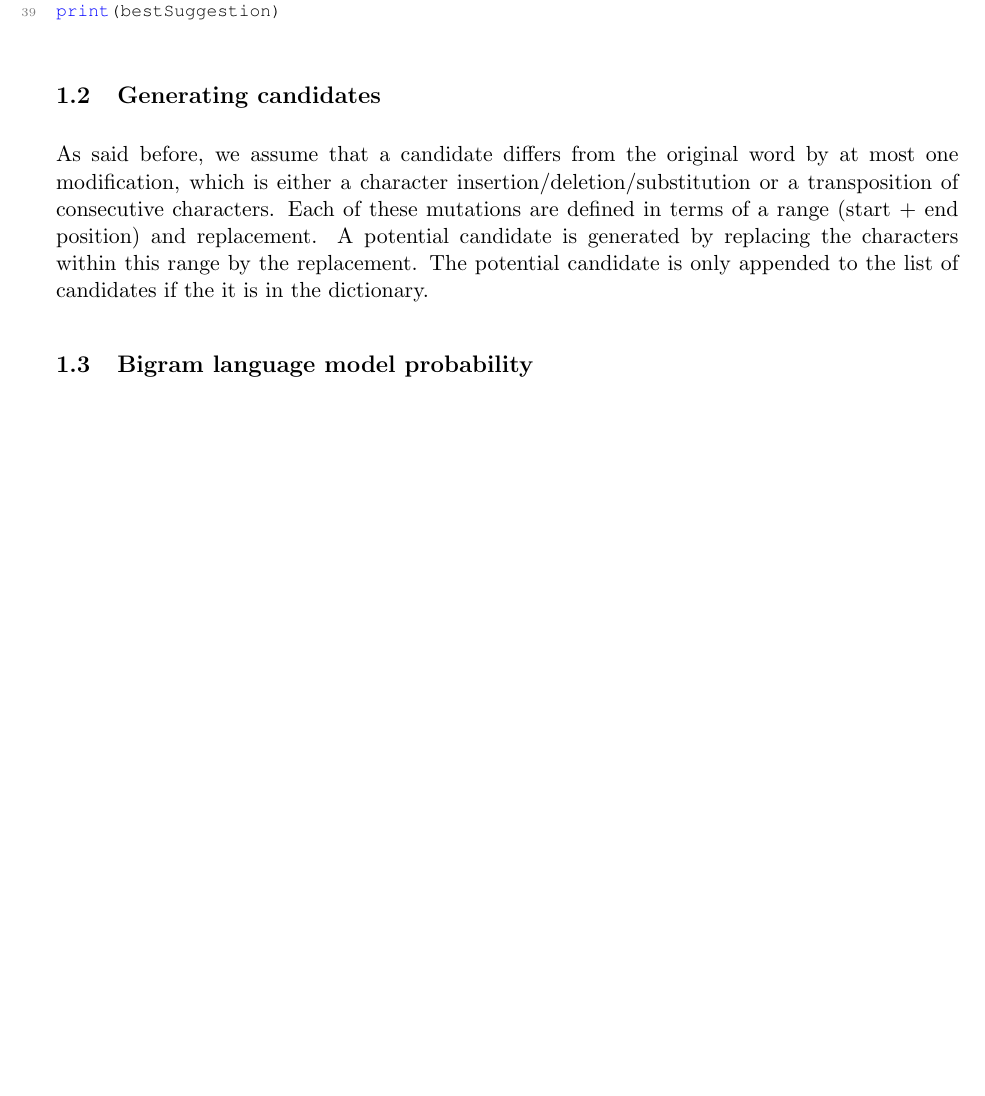
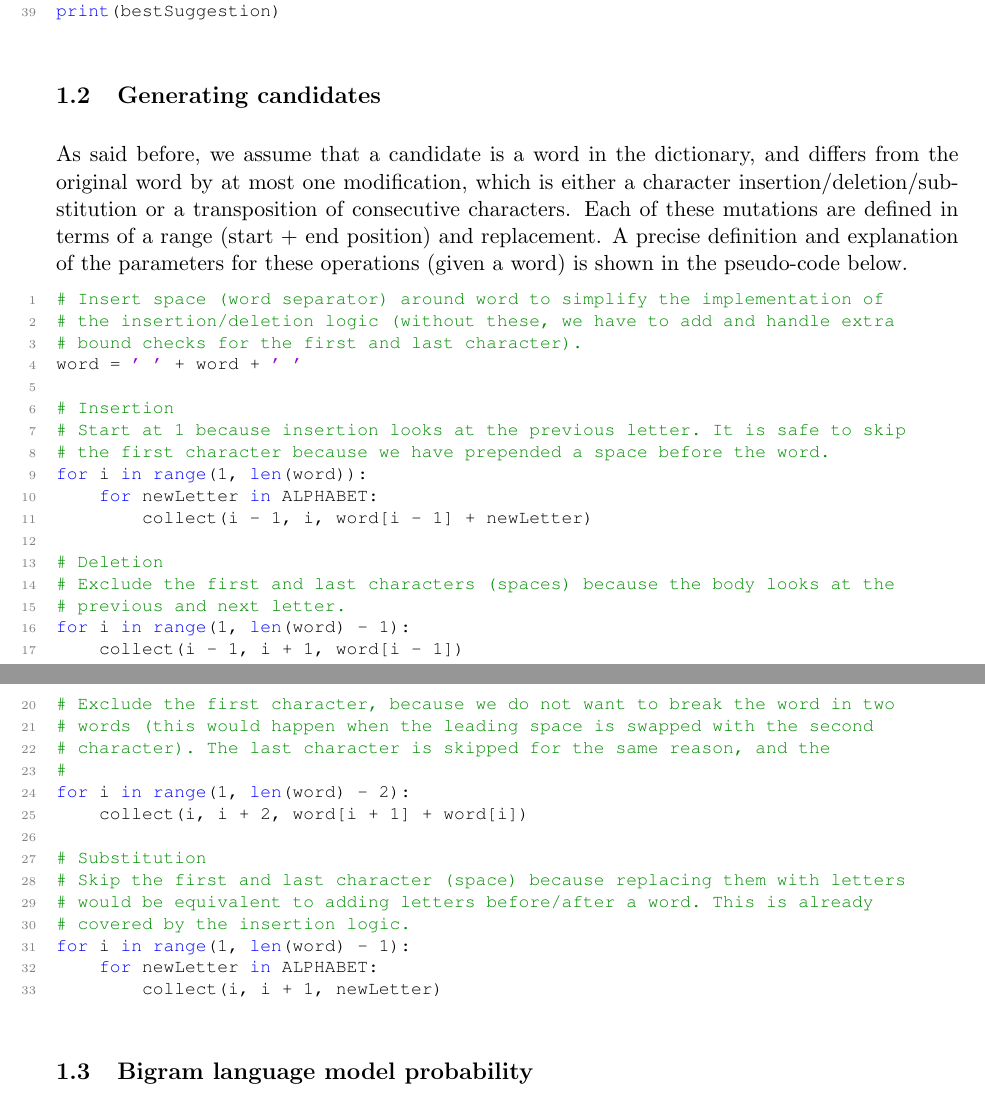
Before and after one commit to Nihal11/2ID90, a LaTeX problem sheet (assignment4/report/report.tex): part of page 3 of 5 before the commit and two parts of pages 3 and 4 of 5 after it, the two joined at a grey line, cut so that both start at the same text, the shorter picture padded with empty space. Compiled offline with pdfLaTeX.

Commit message:
report: Show pseudo-code for candidate generation

```diff
--- a/assignment4/report/report.tex
+++ b/assignment4/report/report.tex
@@ -121,10 +121,45 @@ print(bestSuggestion)
 \end{lstlisting}
 
 \subsection{Generating candidates}\label{generateCandidateWords}
-As said before, we assume that a candidate differs from the original word by at most one modification, which is either a character insertion/deletion/substitution or a transposition of consecutive characters.
-Each of these mutations are defined in terms of a range (start + end position) and replacement. A potential candidate is generated by replacing the characters within this range by the replacement. The potential candidate is only appended to the list of candidates if the it is in the dictionary.
+As said before, we assume that a candidate is a word in the dictionary, and differs from the original word by at most one modification, which is either a character insertion/deletion/substitution or a transposition of consecutive characters.
+Each of these mutations are defined in terms of a range (start + end position) and replacement.
+A precise definition and explanation of the parameters for these operations (given a word) is shown in the pseudo-code below.
 
-%TODO show boring pseudo-code/explanation of how mutations are generated.
+\begin{lstlisting}
+# Insert space (word separator) around word to simplify the implementation of
+# the insertion/deletion logic (without these, we have to add and handle extra
+# bound checks for the first and last character).
+word = ' ' + word + ' '
+
+# Insertion
+# Start at 1 because insertion looks at the previous letter. It is safe to skip
+# the first character because we have prepended a space before the word.
+for i in range(1, len(word)):
+    for newLetter in ALPHABET:
+        collect(i - 1, i, word[i - 1] + newLetter)
+
+# Deletion
+# Exclude the first and last characters (spaces) because the body looks at the
+# previous and next letter.
+for i in range(1, len(word) - 1):
+    collect(i - 1, i + 1, word[i - 1])
+
+# Transposition
+# Exclude the first character, because we do not want to break the word in two
+# words (this would happen when the leading space is swapped with the second
+# character). The last character is skipped for the same reason, and the
+#
+for i in range(1, len(word) - 2):
+    collect(i, i + 2, word[i + 1] + word[i])
+
+# Substitution
+# Skip the first and last character (space) because replacing them with letters
+# would be equivalent to adding letters before/after a word. This is already
+# covered by the insertion logic.
+for i in range(1, len(word) - 1):
+    for newLetter in ALPHABET:
+        collect(i, i + 1, newLetter)
+\end{lstlisting}
 
 %TODO explain use of confusion matrix + summation of probabilities
 
```
